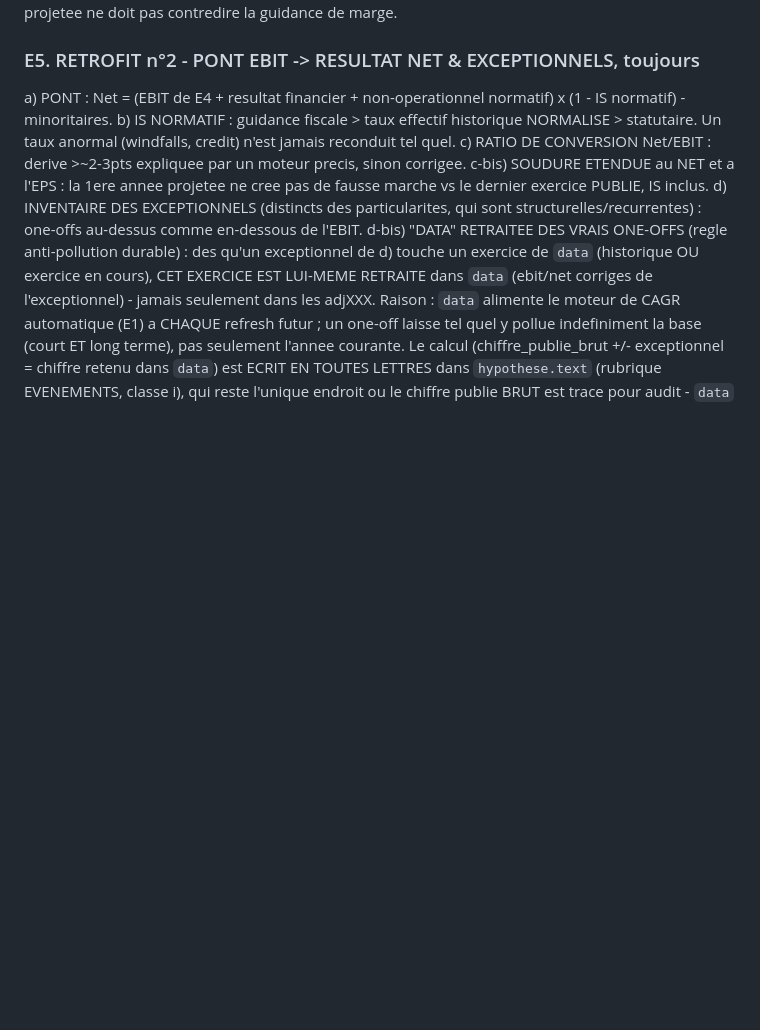
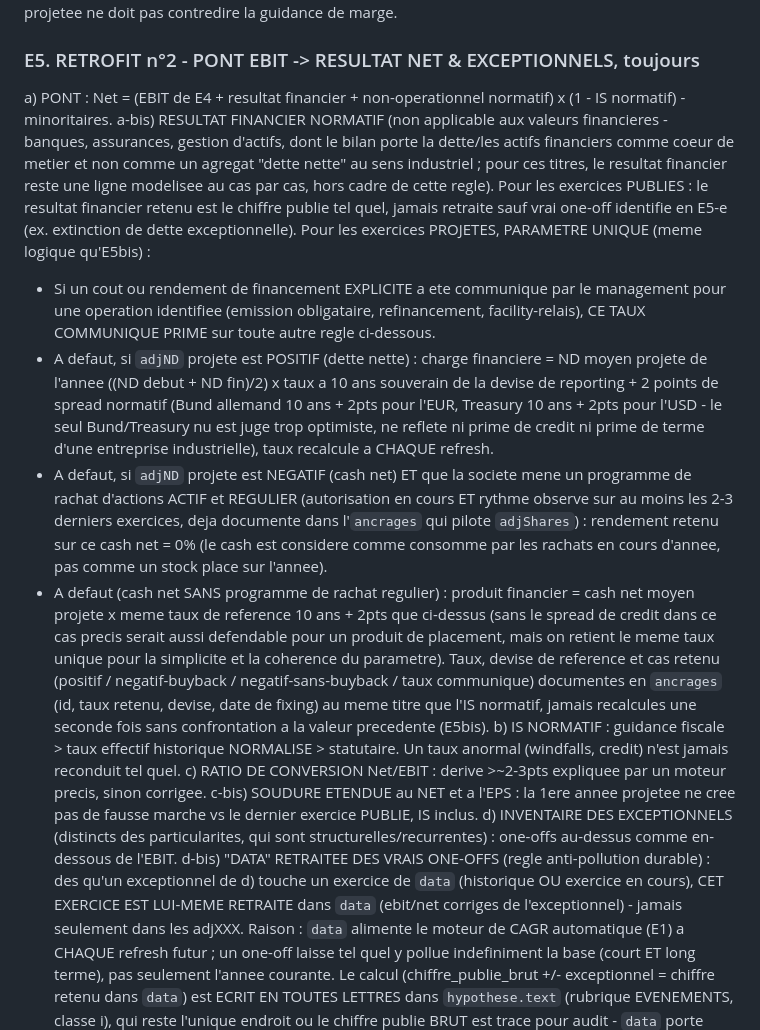
Before and after one commit to MathieuChandelier/Omnium-stock-screener, a Markdown page: INSTRUCTIONS.md, the part around the change. Rendered like a GitHub page; blank space fills up the shorter version.

```diff
--- a/INSTRUCTIONS.md
+++ b/INSTRUCTIONS.md
@@ -441,6 +441,42 @@ c) CONTINUITE DE BASE : les adjXXX sont sur la MEME BASE COMPTABLE que
 ### E5. RETROFIT n°2 - PONT EBIT -> RESULTAT NET & EXCEPTIONNELS, toujours
 a) PONT : Net = (EBIT de E4 + resultat financier + non-operationnel
    normatif) x (1 - IS normatif) - minoritaires.
+a-bis) RESULTAT FINANCIER NORMATIF (non applicable aux valeurs financieres -
+   banques, assurances, gestion d'actifs, dont le bilan porte la dette/les
+   actifs financiers comme coeur de metier et non comme un agregat "dette
+   nette" au sens industriel ; pour ces titres, le resultat financier reste
+   une ligne modelisee au cas par cas, hors cadre de cette regle). Pour les
+   exercices PUBLIES : le resultat financier retenu est le chiffre publie
+   tel quel, jamais retraite sauf vrai one-off identifie en E5-e (ex.
+   extinction de dette exceptionnelle). Pour les exercices PROJETES,
+   PARAMETRE UNIQUE (meme logique qu'E5bis) :
+   - Si un cout ou rendement de financement EXPLICITE a ete communique par
+     le management pour une operation identifiee (emission obligataire,
+     refinancement, facility-relais), CE TAUX COMMUNIQUE PRIME sur toute
+     autre regle ci-dessous.
+   - A defaut, si `adjND` projete est POSITIF (dette nette) : charge
+     financiere = ND moyen projete de l'annee ((ND debut + ND fin)/2) x
+     taux a 10 ans souverain de la devise de reporting + 2 points de
+     spread normatif (Bund allemand 10 ans + 2pts pour l'EUR, Treasury 10
+     ans + 2pts pour l'USD - le seul Bund/Treasury nu est juge trop
+     optimiste, ne reflete ni prime de credit ni prime de terme d'une
+     entreprise industrielle), taux recalcule a CHAQUE refresh.
+   - A defaut, si `adjND` projete est NEGATIF (cash net) ET que la societe
+     mene un programme de rachat d'actions ACTIF et REGULIER (autorisation
+     en cours ET rythme observe sur au moins les 2-3 derniers exercices,
+     deja documente dans l'`ancrages` qui pilote `adjShares`) : rendement
+     retenu sur ce cash net = 0% (le cash est considere comme consomme par
+     les rachats en cours d'annee, pas comme un stock place sur l'annee).
+   - A defaut (cash net SANS programme de rachat regulier) : produit
+     financier = cash net moyen projete x meme taux de reference 10 ans +
+     2pts que ci-dessus (sans le spread de credit dans ce cas precis
+     serait aussi defendable pour un produit de placement, mais on retient
+     le meme taux unique pour la simplicite et la coherence du parametre).
+   Taux, devise de reference et cas retenu (positif / negatif-buyback /
+   negatif-sans-buyback / taux communique) documentes en `ancrages` (id,
+   taux retenu, devise, date de fixing) au meme titre que l'IS normatif,
+   jamais recalcules une seconde fois sans confrontation a la valeur
+   precedente (E5bis).
 b) IS NORMATIF : guidance fiscale > taux effectif historique NORMALISE >
    statutaire. Un taux anormal (windfalls, credit) n'est jamais reconduit
    tel quel.
```
